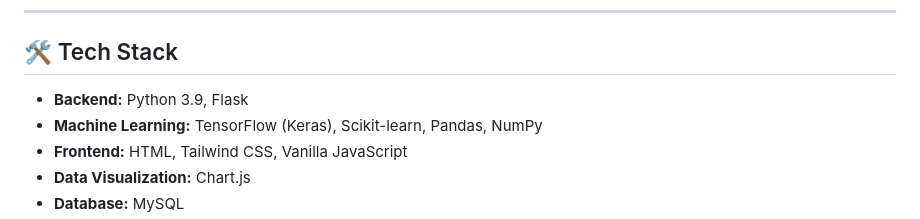
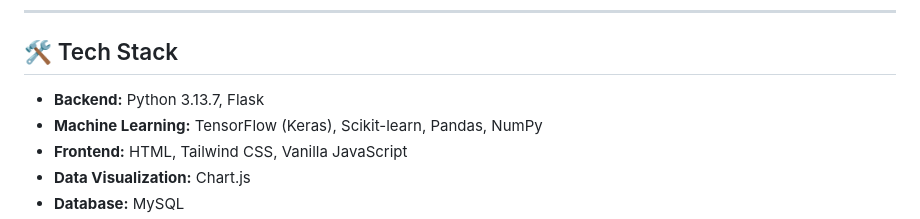
Before and after one commit to manishw7/air-quality-intelligence, a Markdown page: README.md, the part around the change. Rendered like a GitHub page.

Commit message:
Final changes to README.md

```diff
--- a/README.md
+++ b/README.md
@@ -23,7 +23,7 @@ The primary motivation was to apply software engineering principles and machine
 
 ## 🛠️ Tech Stack
 
-* **Backend:** Python 3.9, Flask
+* **Backend:** Python 3.13.7, Flask
 * **Machine Learning:** TensorFlow (Keras), Scikit-learn, Pandas, NumPy
 * **Frontend:** HTML, Tailwind CSS, Vanilla JavaScript
 * **Data Visualization:** Chart.js
```
